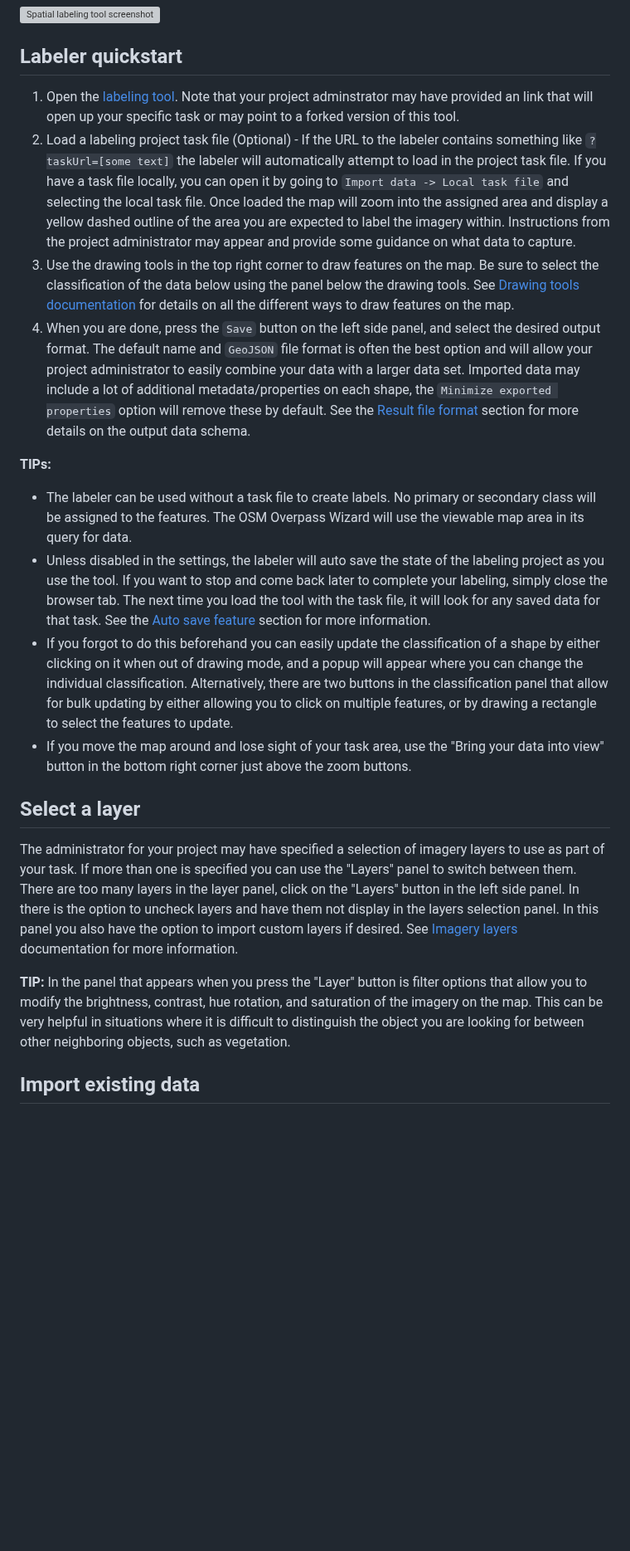
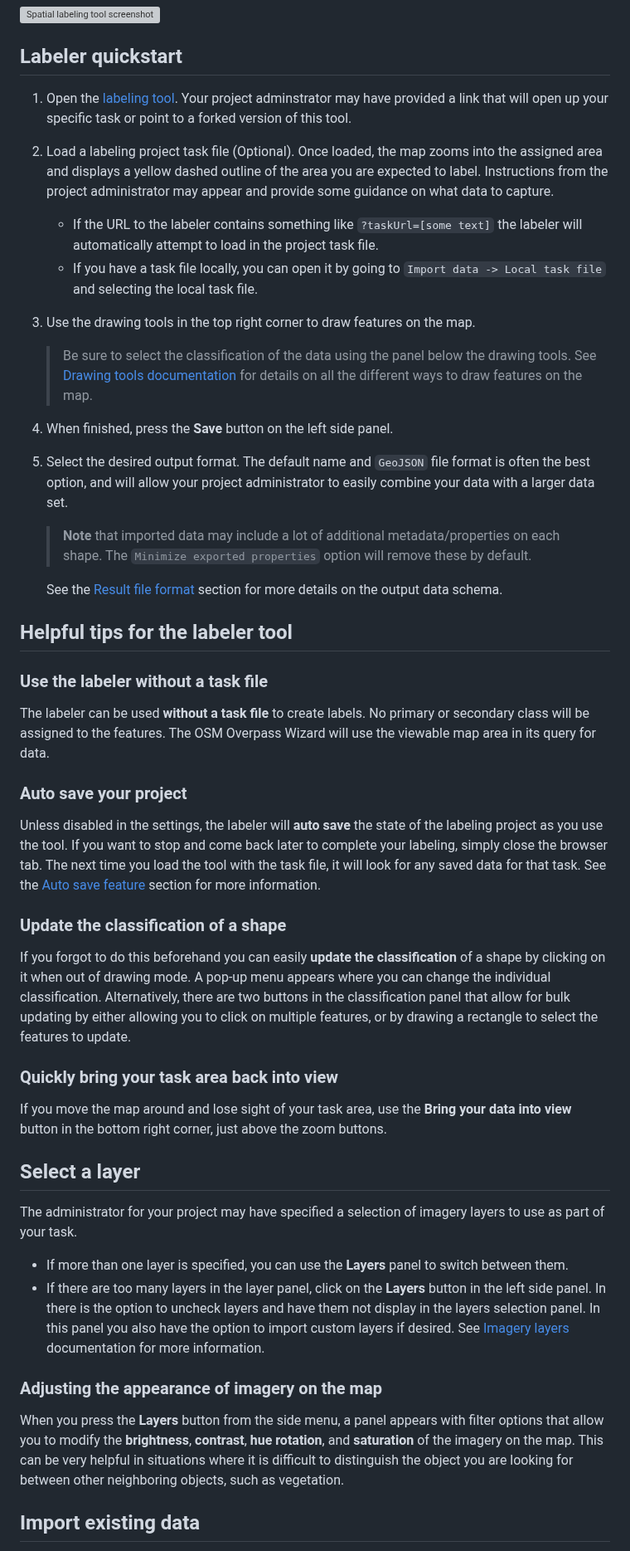
Before and after one commit to microsoft/satellite-imagery-labeling-tool, a Markdown page: docs/Labeler.md, the part around one of its changes. Shown at 83% size. GitHub-like rendering; blank space fills up the shorter version; grey boxes are pictures that could not be loaded.

```diff
--- a/docs/Labeler.md
+++ b/docs/Labeler.md
@@ -6,23 +6,47 @@ The labeler tool is the primary tool that those who will be reviewing the imager
 
 ## Labeler quickstart
 
-1. Open the [labeling tool](https://microsoft.github.io/satellite-imagery-labeling-tool/src/labeler.html). Note that your project adminstrator may have provided an link that will open up your specific task or may point to a forked version of this tool.
-2. Load a labeling project task file (Optional) - If the URL to the labeler contains something like `?taskUrl=[some text]` the labeler will automatically attempt to load in the project task file. If you have a task file locally, you can open it by going to `Import data -> Local task file` and selecting the local task file. Once loaded the map will zoom into the assigned area and display a yellow dashed outline of the area you are expected to label the imagery within. Instructions from the project administrator may appear and provide some guidance on what data to capture.
-3. Use the drawing tools in the top right corner to draw features on the map. Be sure to select the classification of the data below using the panel below the drawing tools. See [Drawing tools documentation](https://learn.microsoft.com/azure/azure-maps/drawing-tools-interactions-keyboard-shortcuts) for details on all the different ways to draw features on the map.
-4. When you are done, press the `Save` button on the left side panel, and select the desired output format. The default name and `GeoJSON` file format is often the best option and will allow your project administrator to easily combine your data with a larger data set. Imported data may include a lot of additional metadata/properties on each shape, the `Minimize exported properties` option will remove these by default. See the [Result file format](#result-file-format) section for more details on the output data schema.
+1. Open the [labeling tool](https://microsoft.github.io/satellite-imagery-labeling-tool/src/labeler.html). Your project adminstrator may have provided a link that will open up your specific task or point to a forked version of this tool.
 
-**TIPs:**
+2. Load a labeling project task file (Optional). Once loaded, the map zooms into the assigned area and displays a yellow dashed outline of the area you are expected to label. Instructions from the project administrator may appear and provide some guidance on what data to capture.
+   - If the URL to the labeler contains something like `?taskUrl=[some text]` the labeler will automatically attempt to load in the project task file.
+   - If you have a task file locally, you can open it by going to `Import data -> Local task file` and selecting the local task file.
 
-- The labeler can be used without a task file to create labels. No primary or secondary class will be assigned to the features. The OSM Overpass Wizard will use the viewable map area in its query for data.
-- Unless disabled in the settings, the labeler will auto save the state of the labeling project as you use the tool. If you want to stop and come back later to complete your labeling, simply close the browser tab. The next time you load the tool with the task file, it will look for any saved data for that task. See the [Auto save feature](#auto-save-feature) section for more information.
-- If you forgot to do this beforehand you can easily update the classification of a shape by either clicking on it when out of drawing mode, and a popup will appear where you can change the individual classification. Alternatively, there are two buttons in the classification panel that allow for bulk updating by either allowing you to click on multiple features, or by drawing a rectangle to select the features to update.
-- If you move the map around and lose sight of your task area, use the "Bring your data into view" button in the bottom right corner just above the zoom buttons.
+3. Use the drawing tools in the top right corner to draw features on the map.
+    > Be sure to select the classification of the data using the panel below the drawing tools. See [Drawing tools documentation](https://learn.microsoft.com/azure/azure-maps/drawing-tools-interactions-keyboard-shortcuts) for details on all the different ways to draw features on the map.
+
+4. When finished, press the **Save** button on the left side panel.
+
+5. Select the desired output format. The default name and `GeoJSON` file format is often the best option, and will allow your project administrator to easily combine your data with a larger data set.
+
+    > **Note** that imported data may include a lot of additional metadata/properties on each shape. The `Minimize exported properties` option will remove these by default.
+
+    See the [Result file format](#result-file-format) section for more details on the output data schema.
+
+## Helpful tips for the labeler tool
+
+### Use the labeler without a task file
+The labeler can be used **without a task file** to create labels. No primary or secondary class will be assigned to the features. The OSM Overpass Wizard will use the viewable map area in its query for data.
+
+### Auto save your project
+Unless disabled in the settings, the labeler will **auto save** the state of the labeling project as you use the tool. If you want to stop and come back later to complete your labeling, simply close the browser tab. The next time you load the tool with the task file, it will look for any saved data for that task. See the [Auto save feature](#auto-save-feature) section for more information.
+
+### Update the classification of a shape
+If you forgot to do this beforehand you can easily **update the classification** of a shape by clicking on it when out of drawing mode. A pop-up menu appears where you can change the individual classification. Alternatively, there are two buttons in the classification panel that allow for bulk updating by either allowing you to click on multiple features, or by drawing a rectangle to select the features to update.
+
+### Quickly bring your task area back into view
+If you move the map around and lose sight of your task area, use the **Bring your data into view** button in the bottom right corner, just above the zoom buttons.
 
 ## Select a layer
 
-The administrator for your project may have specified a selection of imagery layers to use as part of your task. If more than one is specified you can use the "Layers" panel to switch between them. There are too many layers in the layer panel, click on the "Layers" button in the left side panel. In there is the option to uncheck layers and have them not display in the layers selection panel. In this panel you also have the option to import custom layers if desired. See [Imagery layers](Layers.md) documentation for more information.
+The administrator for your project may have specified a selection of imagery layers to use as part of your task.
 
-**TIP:** In the panel that appears when you press the "Layer" button is filter options that allow you to modify the brightness, contrast, hue rotation, and saturation of the imagery on the map. This can be very helpful in situations where it is difficult to distinguish the object you are looking for between other neighboring objects, such as vegetation.
+- If more than one layer is specified, you can use the **Layers** panel to switch between them.
+- If there are too many layers in the layer panel, click on the **Layers** button in the left side panel. In there is the option to uncheck layers and have them not display in the layers selection panel. In this panel you also have the option to import custom layers if desired. See [Imagery layers](Layers.md) documentation for more information.
+
+### Adjusting the appearance of imagery on the map
+
+When you press the **Layers** button from the side menu, a panel appears with filter options that allow you to modify the **brightness**, **contrast**, **hue rotation**, and **saturation** of the imagery on the map. This can be very helpful in situations where it is difficult to distinguish the object you are looking for between other neighboring objects, such as vegetation.
 
 ## Import existing data
 
```
Also changed, not shown: other parts of docs/Labeler.md (+53 -30 lines).
